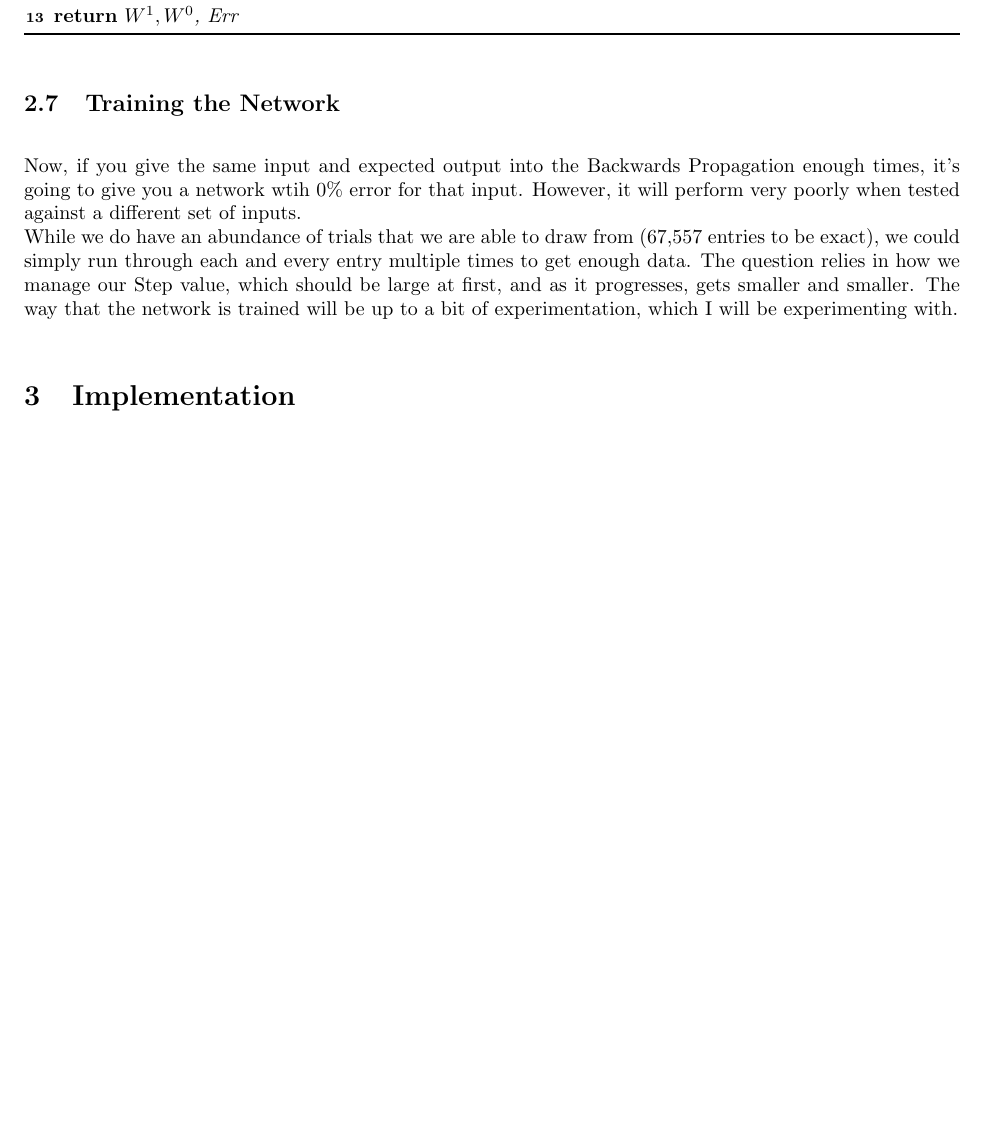
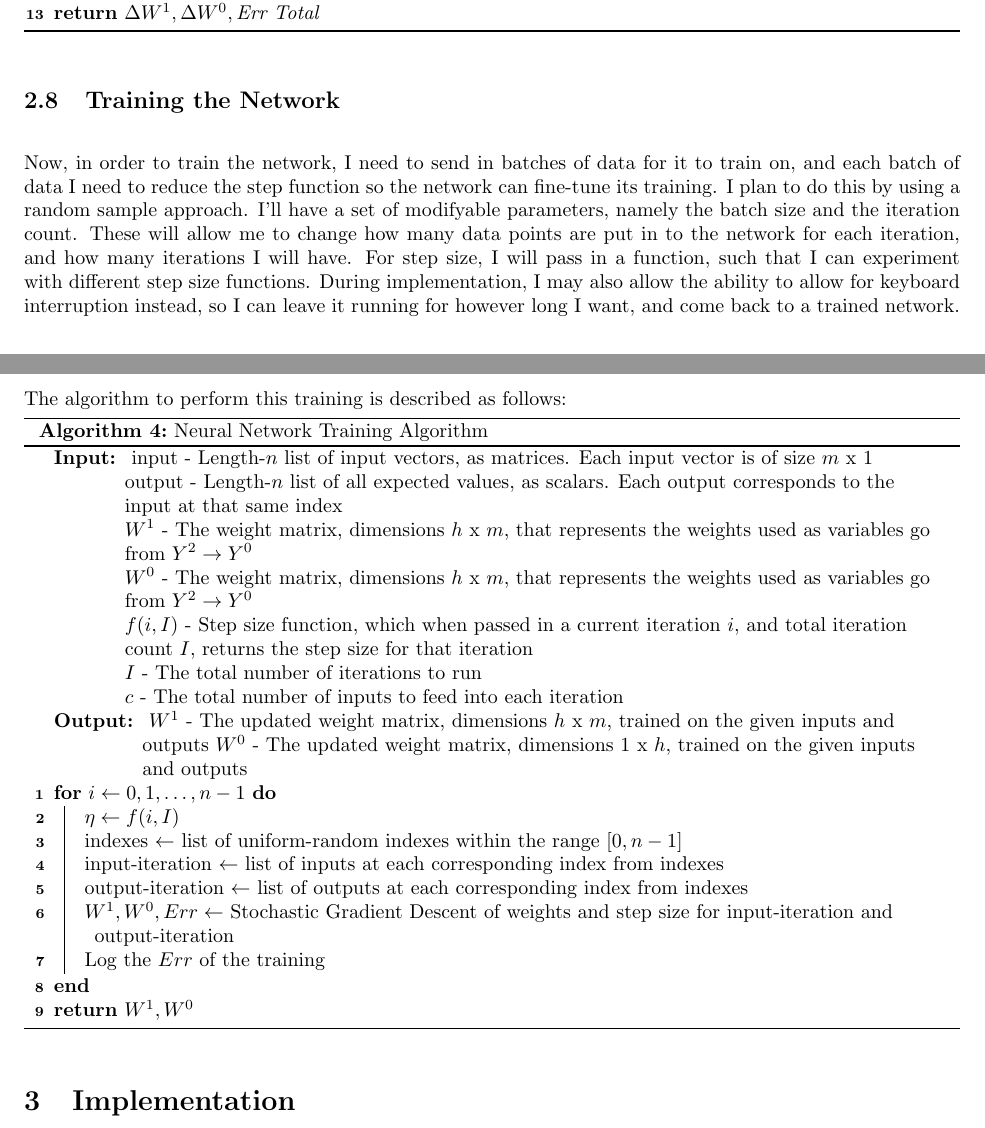
Before and after one commit to LittleTealeaf/DS-210-Final, a LaTeX document (report/report.tex): part of page 6 of 7 before the commit and two parts of pages 6 and 7 of 7 after it, the two joined at a grey line, cut so that both start at the same text, the shorter picture padded with empty space. Compiled offline with pdfLaTeX.

Commit message:
Added Neural Network Training Algorithm

```diff
--- a/report/report.tex
+++ b/report/report.tex
@@ -134,2 +137,4 @@ Additionally, we will also calculate the absolute error of the propagation, whic
     \KwIn{
         $Y^2$ - The input vector (matrix), dimensions $m$ x $1$.\newline
+        $W^1$ - The weight matrix, dimensions $h$ x $m$, that represents the weights used as variables go from $Y^2 \rightarrow Y^0$\newline
+        $W^0$ - The weight matrix, dimensions $1$ x $h$, that represents the weights used as variables go from $Y^1 \rightarrow Y^0$\newline
@@ -158,0 +170,4 @@ Additionally, we will also calculate the absolute error of the propagation, whic
+        input - Length-$n$ list of input vectors, as matrices. Each input vector is of size $m$ x $1$\newline
+        output - Length-$n$ list of all expected values, as scalars. Each output corresponds to the input at that same index\newline
+        $W^1$ - The weight matrix, dimensions $h$ x $m$, that represents the weights used as variables go from $Y^2 \rightarrow Y^0$\newline
+        $W^0$ - The weight matrix, dimensions $1$ x $h$, that represents the weights used as variables go from $Y^1 \rightarrow Y^0$\newline
@@ -159,8 +192,36 @@ Additionally, we will also calculate the absolute error of the propagation, whic
+    Err Total $\gets \text{Err Total} / n$\\
+    \Return{$\Delta W^1, \Delta W^0, \text{Err Total}$}
 \end{algorithm}
 
 \subsection{Training the Network}
-Now, if you give the same input and expected output into the Backwards Propagation enough times, it's going to give you a network wtih 0\% error for that input. However, it will perform very poorly when tested against a different set of inputs.\newline
-While we do have an abundance of trials that we are able to draw from (67,557 entries to be exact), we could simply run through each and every entry multiple times to get enough data. The question relies in how we manage our Step value, which should be large at first, and as it progresses, gets smaller and smaller. The way that the network is trained will be up to a bit of experimentation, which I will be experimenting with.
+Now, in order to train the network, I need to send in batches of data for it to train on, and each batch of data I need to reduce the step function so the network can fine-tune its training. I plan to do this by using a random sample approach. I'll have a set of modifyable parameters, namely the batch size and the iteration count. These will allow me to change how many data points are put in to the network for each iteration, and how many iterations I will have. For step size, I will pass in a function, such that I can experiment with different step size functions. During implementation, I may also allow the ability to allow for keyboard interruption instead, so I can leave it running for however long I want, and come back to a trained network. The algorithm to perform this training is described as follows:\newline
+\begin{algorithm}[H]
+    \caption{Neural Network Training Algorithm}
+    \KwIn{
+        input - Length-$n$ list of input vectors, as matrices. Each input vector is of size $m$ x $1$\newline
+        output - Length-$n$ list of all expected values, as scalars. Each output corresponds to the input at that same index\newline
+        $W^1$ - The weight matrix, dimensions $h$ x $m$, that represents the weights used as variables go from $Y^2 \rightarrow Y^0$\newline
+        $W^0$ - The weight matrix, dimensions $h$ x $m$, that represents the weights used as variables go from $Y^2 \rightarrow Y^0$\newline
+        $f(i, I)$ - Step size function, which when passed in a current iteration $i$, and total iteration count $I$, returns the step size for that iteration\newline
+        $I$ - The total number of iterations to run\newline
+        $c$ - The total number of inputs to feed into each iteration
+    }
+    \KwOut{
+        $W^1$ - The updated weight matrix, dimensions $h$ x $m$, trained on the given inputs and outputs
+        $W^0$ - The updated weight matrix, dimensions $1$ x $h$, trained on the given inputs and outputs
+    }
+    \For{$i \gets 0, 1, \ldots, n-1$}{
+        $\eta \gets f(i,I)$\\
+        indexes $\gets$ list of uniform-random indexes within the range $[0,n-1]$\\
+        input-iteration $\gets$ list of inputs at each corresponding index from indexes\\
+        output-iteration $\gets$ list of outputs at each corresponding index from indexes\\
+        $W^1, W^0, Err \gets$ Stochastic Gradient Descent of weights and step size for input-iteration and output-iteration\\
+        Log the $Err$ of the training
+    }
+    \Return{$W^1, W^0$}
+\end{algorithm}
+% Now, if you give the same input and expected output into the Backwards Propagation enough times, it's going to give you a network wtih 0\% error for that input. However, it will perform very poorly when tested against a different set of inputs.\newline
+% While we do have an abundance of trials that we are able to draw from (67,557 entries to be exact), we could simply run through each and every entry multiple times to get enough data. The question relies in how we manage our Step value, which should be large at first, and as it progresses, gets smaller and smaller. The way that the network is trained will be up to a bit of experimentation, which I will be experimenting with.
 
 % Pseudocode, referenced previous algorithms (just include their pseudocode)
 \section{Implementation}
```
Also changed, not shown: report/report.pdf, report/report.tex (75 more changed lines).
